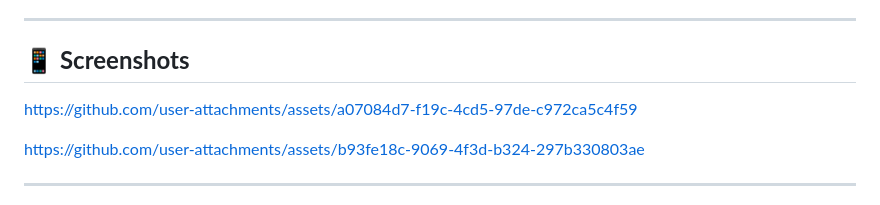
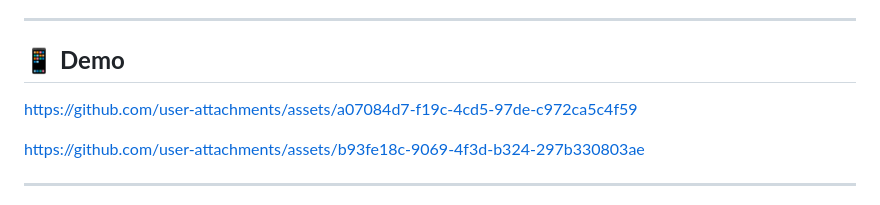
Before and after one commit to GeorgeEsbergen/DEPI-Graduation-Project, a Markdown page: README.md, the part around the change. GitHub-like rendering.

```diff
--- a/README.md
+++ b/README.md
@@ -67,13 +67,11 @@ Welcome to **Filmoria**, an innovative mobile application that revolutionizes th
 
 ---
 
-## 📱 **Screenshots**
+## 📱 **Demo**
 
 
 
 https://github.com/user-attachments/assets/a07084d7-f19c-4cd5-97de-c972ca5c4f59
-
-
 
 https://github.com/user-attachments/assets/b93fe18c-9069-4f3d-b324-297b330803ae
 
```
